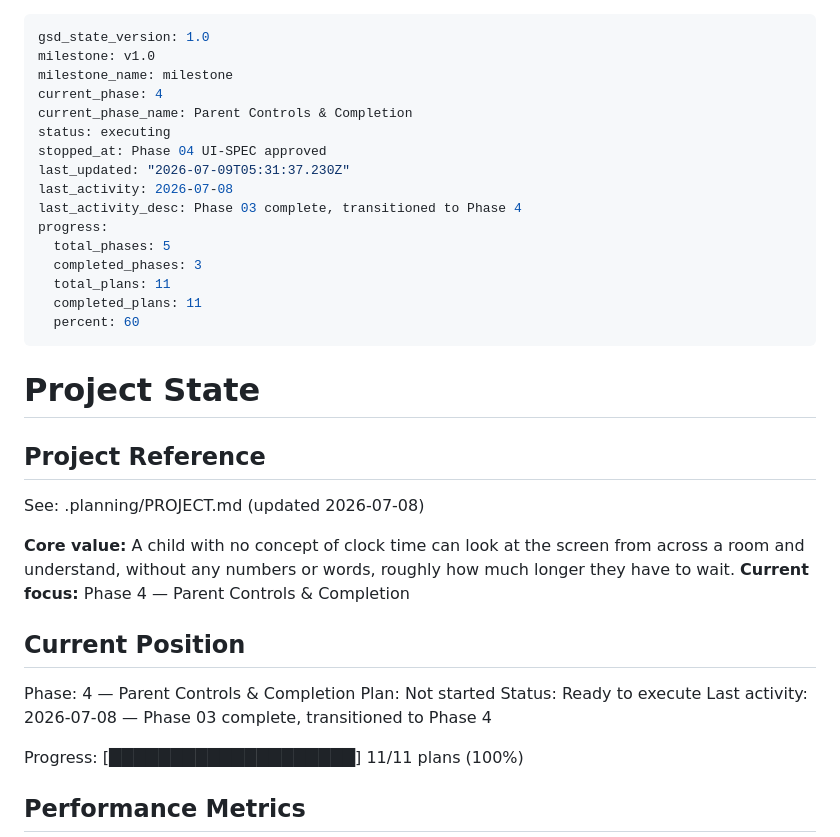
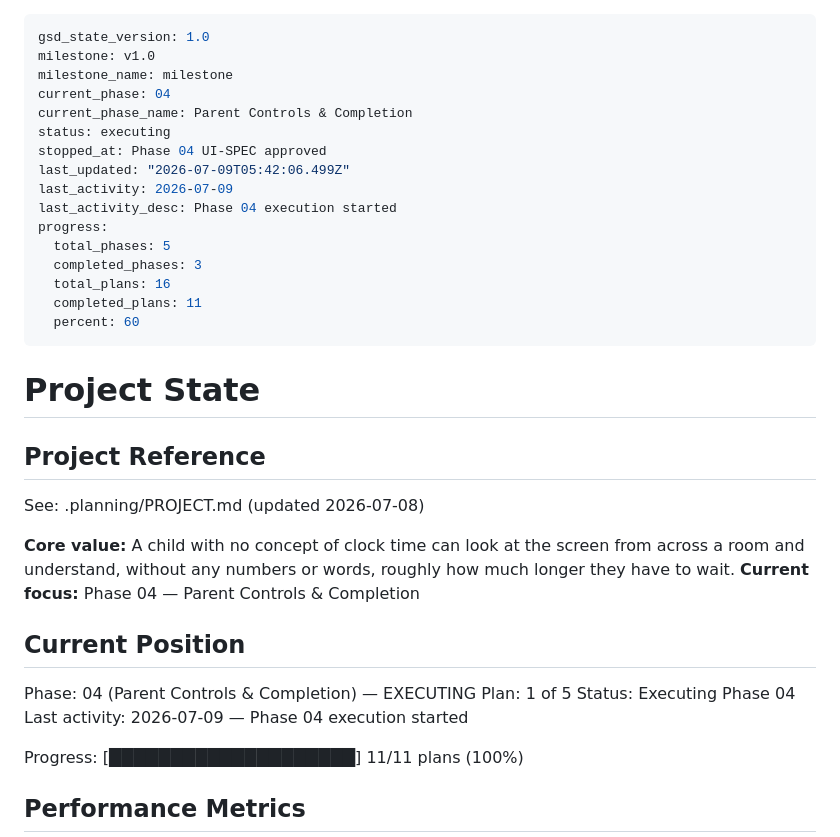
Before and after one commit to reiteristvan/zual, a Markdown page: .planning/STATE.md, the part around the change. GitHub-like rendering.

Commit message:
docs(phase-04): update tracking after wave 1

```diff
--- a/.planning/STATE.md
+++ b/.planning/STATE.md
@@ -2,17 +2,17 @@
 gsd_state_version: 1.0
 milestone: v1.0
 milestone_name: milestone
-current_phase: 4
+current_phase: 04
 current_phase_name: Parent Controls & Completion
 status: executing
 stopped_at: Phase 04 UI-SPEC approved
-last_updated: "2026-07-09T05:31:37.230Z"
-last_activity: 2026-07-08
-last_activity_desc: Phase 03 complete, transitioned to Phase 4
+last_updated: "2026-07-09T05:42:06.499Z"
+last_activity: 2026-07-09
+last_activity_desc: Phase 04 execution started
 progress:
   total_phases: 5
   completed_phases: 3
-  total_plans: 11
+  total_plans: 16
   completed_plans: 11
   percent: 60
 ---
@@ -24,14 +24,14 @@ progress:
 See: .planning/PROJECT.md (updated 2026-07-08)
 
 **Core value:** A child with no concept of clock time can look at the screen from across a room and understand, without any numbers or words, roughly how much longer they have to wait.
-**Current focus:** Phase 4 — Parent Controls & Completion
+**Current focus:** Phase 04 — Parent Controls & Completion
 
 ## Current Position
 
-Phase: 4 — Parent Controls & Completion
-Plan: Not started
-Status: Ready to execute
-Last activity: 2026-07-08 — Phase 03 complete, transitioned to Phase 4
+Phase: 04 (Parent Controls & Completion) — EXECUTING
+Plan: 1 of 5
+Status: Executing Phase 04
+Last activity: 2026-07-09 — Phase 04 execution started
 
 Progress: [████████████████████] 11/11 plans (100%)
 
```
Also changed, not shown: .planning/ROADMAP.md (+5 -5 lines).
